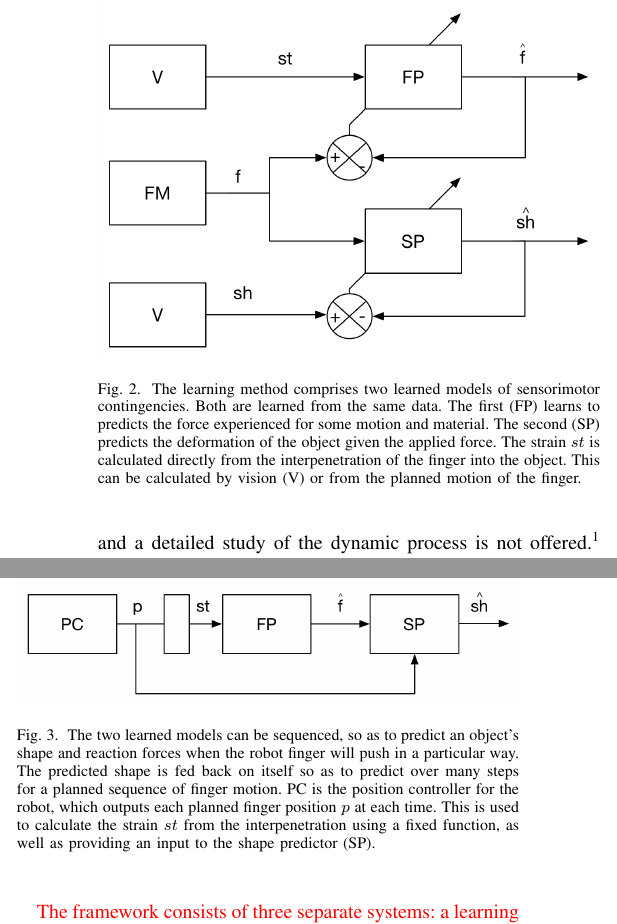
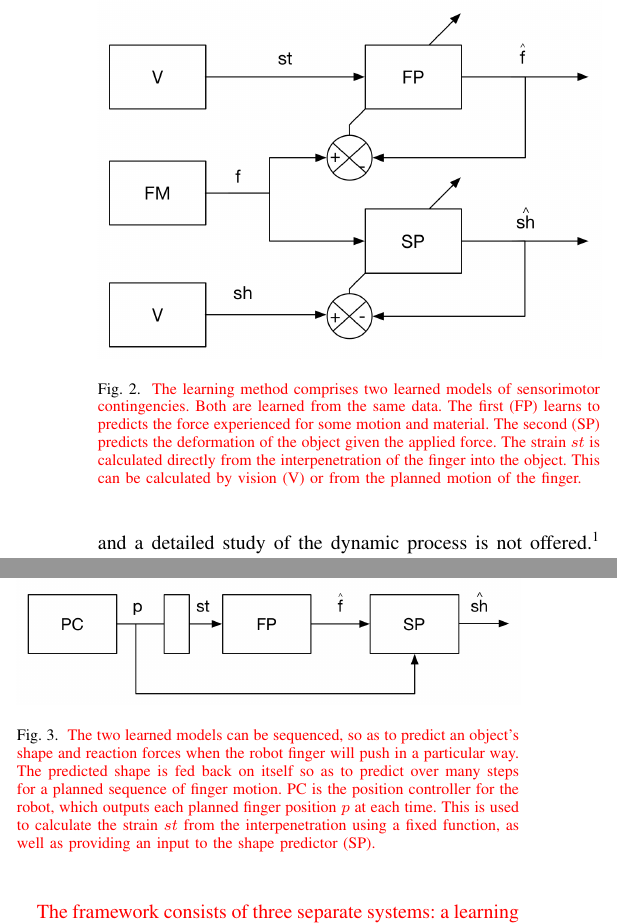
Before and after one commit to jeremylwyatt/ieee.cds.2016, a LaTeX paper (twostagedo.tex): two parts of the columns of page 3 of 15, joined at a grey line, cut so that both start at the same text. Compiled offline with pdfLaTeX.

Commit message:
highlighting of changes

```diff
--- a/twostagedo.tex
+++ b/twostagedo.tex
@@ -770,7 +770,7 @@ Additionally, there is a vast literature on modeling of deformable shapes and de
 %\setlength\fboxrule{0.5pt} % line width
 %\fbox{
 \includegraphics[width=3.5in]{figures/learning.png}%}
-\caption{The learning method comprises two learned models of sensorimotor contingencies. Both are learned from the same data. The first (FP) learns to predicts the force experienced for some motion and material. The second (SP) predicts the deformation of the object given the applied force. The strain $st$ is calculated directly from the interpenetration of the finger into the object. This can be calculated by vision (V) or from the planned motion of the finger.}
+\caption{\comment{The learning method comprises two learned models of sensorimotor contingencies. Both are learned from the same data. The first (FP) learns to predicts the force experienced for some motion and material. The second (SP) predicts the deformation of the object given the applied force. The strain $st$ is calculated directly from the interpenetration of the finger into the object. This can be calculated by vision (V) or from the planned motion of the finger.}}
 \label{fig:learning}
 \end{figure}
 
@@ -784,7 +784,7 @@ Additionally, there is a vast literature on modeling of deformable shapes and de
 %\setlength\fboxrule{0.5pt} % line width
 %\fbox{
 \includegraphics[width=3.5in]{figures/prediction}%}
-\caption{The two learned models can be sequenced, so as to predict an object's shape and reaction forces when the robot finger will push in a particular way. The predicted shape is fed back on itself so as to predict over many steps for a planned sequence of finger motion. PC is the position controller for the robot, which outputs each planned finger position $p$ at each time. This is used to calculate the strain $st$ from the interpenetration using a fixed function, as well as providing an input to the shape predictor (SP).}
+\caption{\comment{The two learned models can be sequenced, so as to predict an object's shape and reaction forces when the robot finger will push in a particular way. The predicted shape is fed back on itself so as to predict over many steps for a planned sequence of finger motion. PC is the position controller for the robot, which outputs each planned finger position $p$ at each time. This is used to calculate the strain $st$ from the interpenetration using a fixed function, as well as providing an input to the shape predictor (SP).}}
 \label{fig:prediction}
 \end{figure}
 
```
Also changed, not shown: twostagedo.tex (2 more changed lines).
